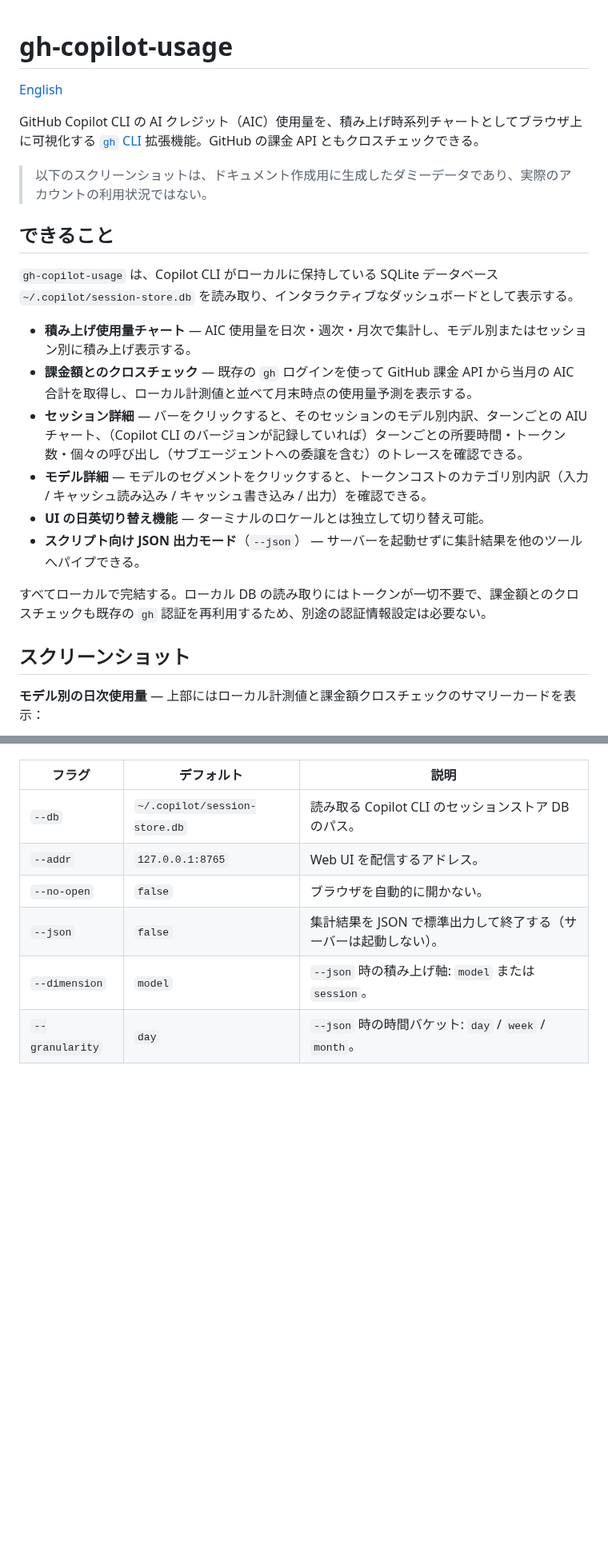
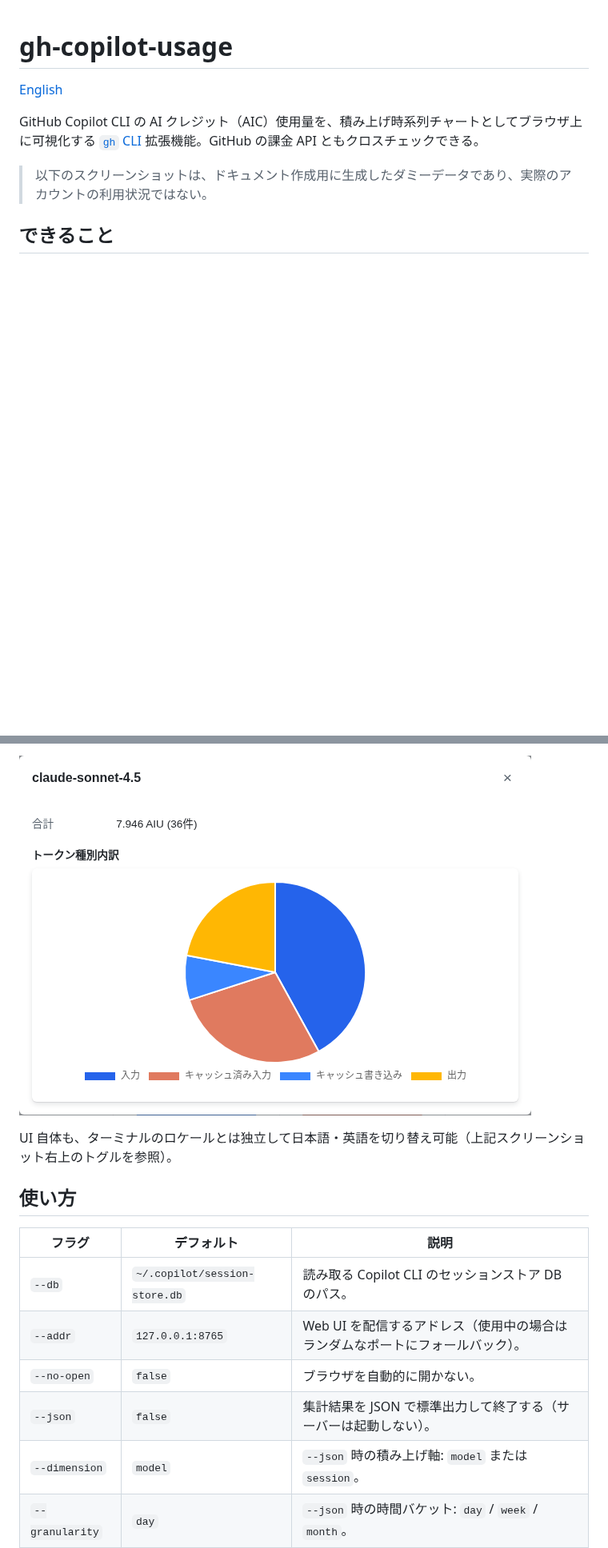
Before and after one commit to mazrean/gh-copilot-usage, a Markdown page: README.ja.md, 2 parts joined by grey strips. Shown at 80% size. Rendered like a GitHub page; pictures changed too: docs/screenshots/model-detail-modal-ja.png (added); blank space fills up the shorter version.

```diff
--- a/README.ja.md
+++ b/README.ja.md
@@ -8,18 +8,3 @@ GitHub Copilot CLI の AI クレジット（AIC）使用量を、積み上げ時
 
 ## できること
 
-`gh-copilot-usage` は、Copilot CLI がローカルに保持している SQLite データベース `~/.copilot/session-store.db` を読み取り、インタラクティブなダッシュボードとして表示する。
-
-- **積み上げ使用量チャート** — AIC 使用量を日次・週次・月次で集計し、モデル別またはセッション別に積み上げ表示する。
-- **課金額とのクロスチェック** — 既存の `gh` ログインを使って GitHub 課金 API から当月の AIC 合計を取得し、ローカル計測値と並べて月末時点の使用量予測を表示する。
-- **セッション詳細** — バーをクリックすると、そのセッションのモデル別内訳、ターンごとの AIU チャート、（Copilot CLI のバージョンが記録していれば）ターンごとの所要時間・トークン数・個々の呼び出し（サブエージェントへの委譲を含む）のトレースを確認できる。
-- **モデル詳細** — モデルのセグメントをクリックすると、トークンコストのカテゴリ別内訳（入力 / キャッシュ読み込み / キャッシュ書き込み / 出力）を確認できる。
-- **UI の日英切り替え機能** — ターミナルのロケールとは独立して切り替え可能。
-- **スクリプト向け JSON 出力モード**（`--json`） — サーバーを起動せずに集計結果を他のツールへパイプできる。
-
-すべてローカルで完結する。ローカル DB の読み取りにはトークンが一切不要で、課金額とのクロスチェックも既存の `gh` 認証を再利用するため、別途の認証情報設定は必要ない。
-
-## スクリーンショット
-
-**モデル別の日次使用量** — 上部にはローカル計測値と課金額クロスチェックのサマリーカードを表示：
-
@@ -57,8 +32,13 @@ gh copilot-usage
+![モデル詳細モーダル](docs/screenshots/model-detail-modal-ja.png)
+
+UI 自体も、ターミナルのロケールとは独立して日本語・英語を切り替え可能（上記スクリーンショット右上のトグルを参照）。
+
+## 使い方
 
 | フラグ | デフォルト | 説明 |
 | --- | --- | --- |
 | `--db` | `~/.copilot/session-store.db` | 読み取る Copilot CLI のセッションストア DB のパス。 |
-| `--addr` | `127.0.0.1:8765` | Web UI を配信するアドレス。 |
+| `--addr` | `127.0.0.1:8765` | Web UI を配信するアドレス（使用中の場合はランダムなポートにフォールバック）。 |
 | `--no-open` | `false` | ブラウザを自動的に開かない。 |
 | `--json` | `false` | 集計結果を JSON で標準出力して終了する（サーバーは起動しない）。 |
 | `--dimension` | `model` | `--json` 時の積み上げ軸: `model` または `session`。 |
```
Also changed, not shown: other parts of README.ja.md (+15 -25 lines), README.md (+11 -27 lines), docs/screenshots/dashboard-model-daily-ja.png, docs/screenshots/dashboard-session-weekly-ja.png (added), docs/screenshots/session-detail-modal-ja.png (added).
